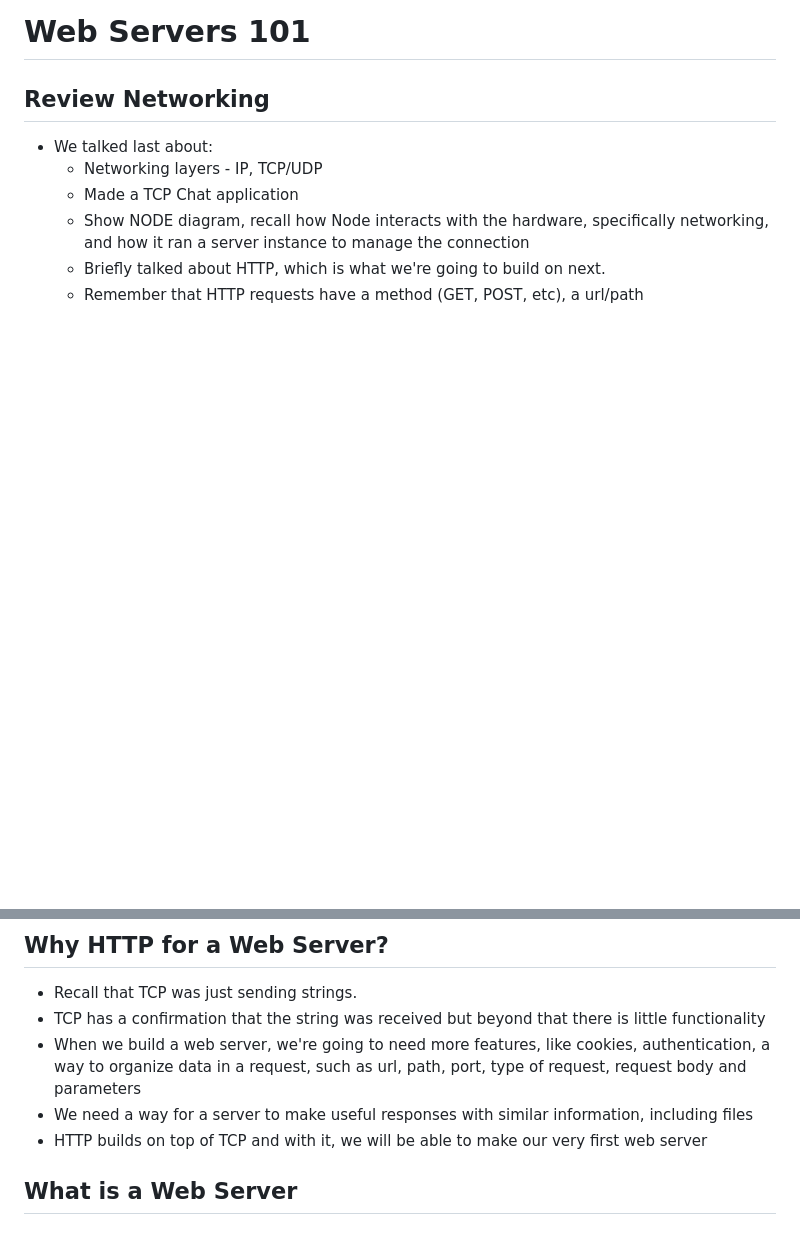
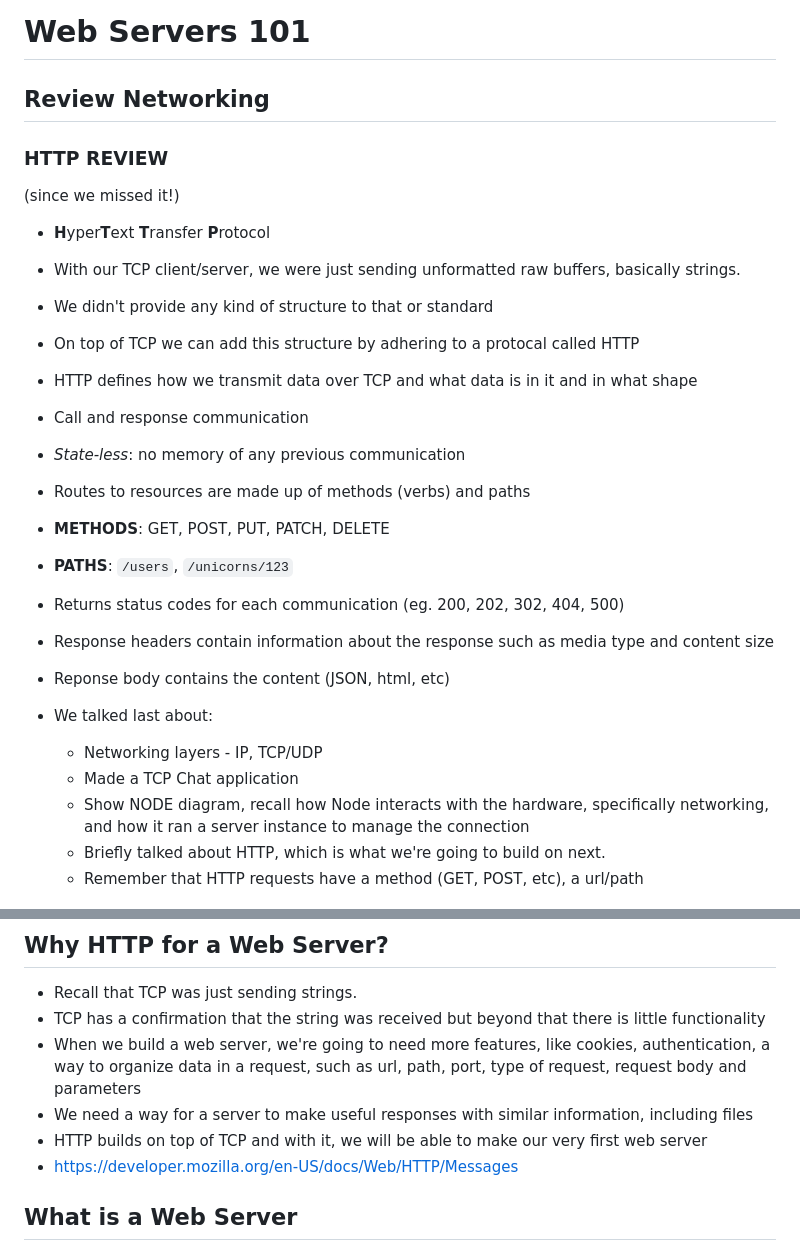
Before and after one commit to mendahu/lighthouse-lectures, a Markdown page: web_servers_101/outline.md, 2 parts joined by grey strips. Drawn GitHub-style; blank space fills up the shorter version.

Commit message:
add lecture change

```diff
--- a/web_servers_101/outline.md
+++ b/web_servers_101/outline.md
@@ -1,6 +1,24 @@
 # Web Servers 101
 
 ## Review Networking
+
+### HTTP REVIEW
+
+(since we missed it!)
+
+- **H**yper**T**ext **T**ransfer **P**rotocol
+- With our TCP client/server, we were just sending unformatted raw buffers, basically strings.
+- We didn't provide any kind of structure to that or standard
+- On top of TCP we can add this structure by adhering to a protocal called HTTP
+- HTTP defines how we transmit data over TCP and what data is in it and in what shape
+- Call and response communication
+- _State-less_: no memory of any previous communication
+- Routes to resources are made up of methods (verbs) and paths
+- **METHODS**: GET, POST, PUT, PATCH, DELETE
+- **PATHS**: `/users`, `/unicorns/123`
+- Returns status codes for each communication (eg. 200, 202, 302, 404, 500)
+- Response headers contain information about the response such as media type and content size
+- Reponse body contains the content (JSON, html, etc)
 
 - We talked last about:
   - Networking layers - IP, TCP/UDP
@@ -16,6 +34,7 @@
 - When we build a web server, we're going to need more features, like cookies, authentication, a way to organize data in a request, such as url, path, port, type of request, request body and parameters
 - We need a way for a server to make useful responses with similar information, including files
 - HTTP builds on top of TCP and with it, we will be able to make our very first web server
+- https://developer.mozilla.org/en-US/docs/Web/HTTP/Messages
 
 ## What is a Web Server
 
```
